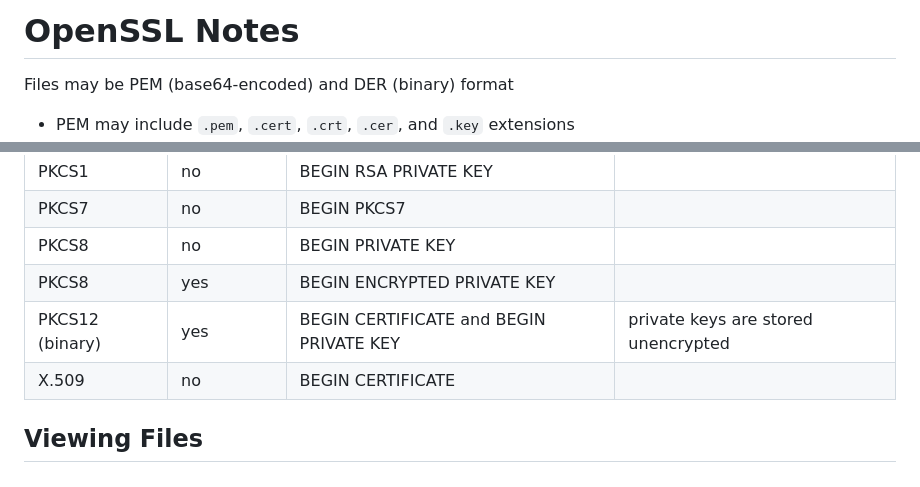
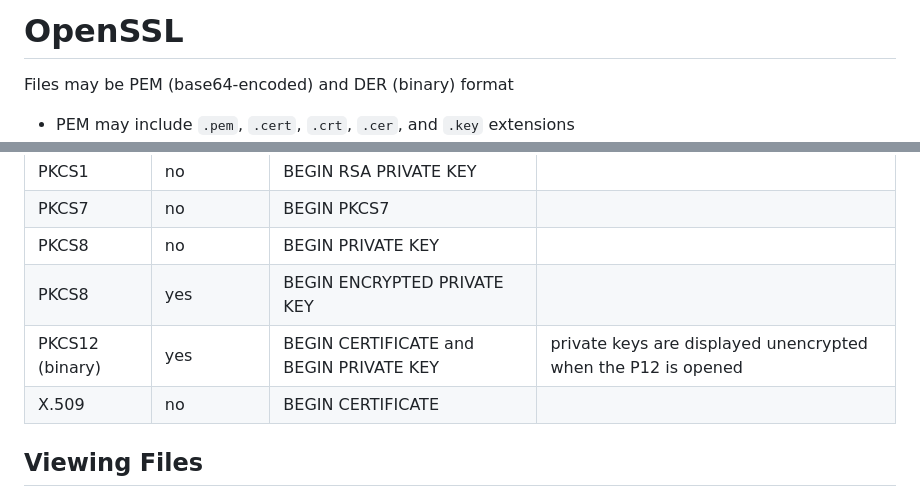
Before and after one commit to bonifield/helpers, a Markdown page: openssl/README.md, 2 parts joined by grey strips. Rendered like a GitHub page.

Commit message:
added clarity to p12 notes

```diff
--- a/openssl/README.md
+++ b/openssl/README.md
@@ -1,4 +1,4 @@
-# OpenSSL Notes
+# OpenSSL
 
 Files may be PEM (base64-encoded) and DER (binary) format
 - PEM may include `.pem`, `.cert`, `.crt`, `.cer`, and `.key` extensions
@@ -14,7 +14,7 @@ Files may be PEM (base64-encoded) and DER (binary) format
 | PKCS7 | no | BEGIN PKCS7 ||
 | PKCS8 | no | BEGIN PRIVATE KEY ||
 | PKCS8 | yes | BEGIN ENCRYPTED PRIVATE KEY ||
-| PKCS12 (binary) | yes | BEGIN CERTIFICATE and BEGIN PRIVATE KEY | private keys are stored unencrypted |
+| PKCS12 (binary) | yes | BEGIN CERTIFICATE and BEGIN PRIVATE KEY | private keys are displayed unencrypted when the P12 is opened |
 | X.509 | no | BEGIN CERTIFICATE ||
 
 ## Viewing Files
```
